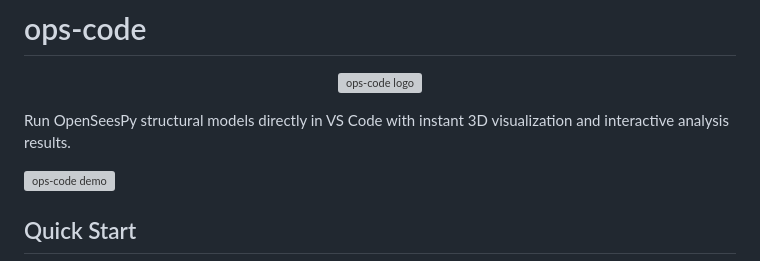
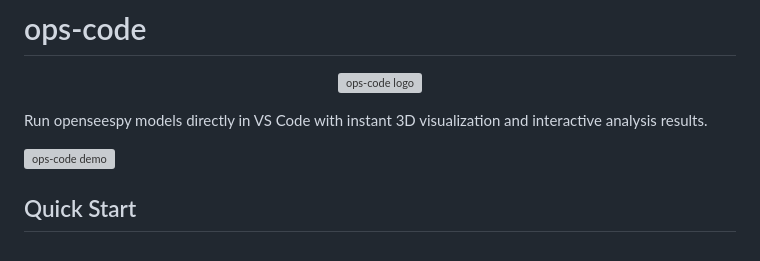
Before and after one commit to igor-barcelos/ops-code, a Markdown page: README.md, the part around the change. Drawn GitHub-style; grey boxes are pictures that could not be loaded.

```diff
--- a/README.md
+++ b/README.md
@@ -4,7 +4,7 @@
   <img src="assets/logo.png" alt="ops-code logo" width="300"/>
 </p>
 
-Run OpenSeesPy structural models directly in VS Code with instant 3D visualization and interactive analysis results.
+Run openseespy models directly in VS Code with instant 3D visualization and interactive analysis results.
 
 ![ops-code demo](assets/demo_3.gif)
 
```
